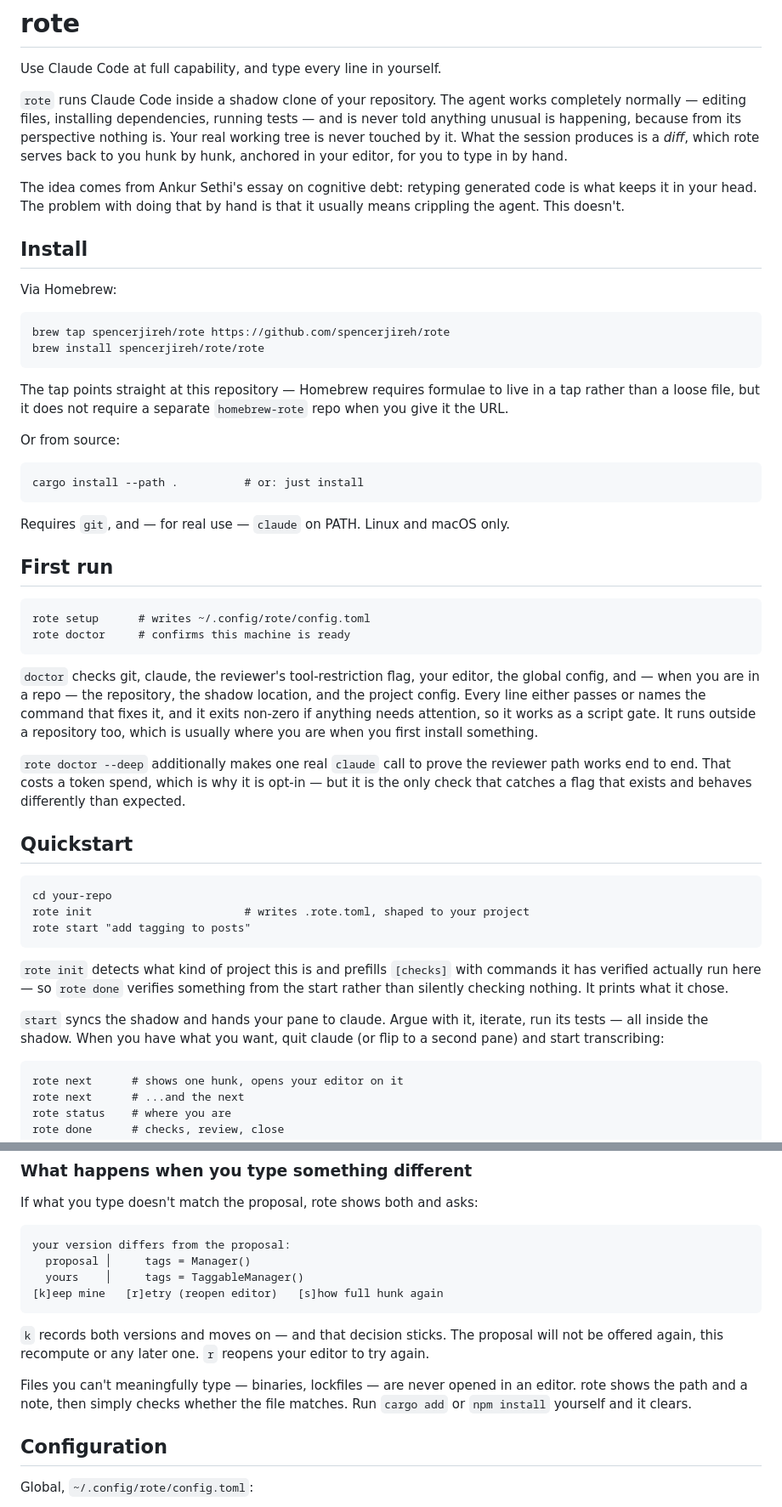
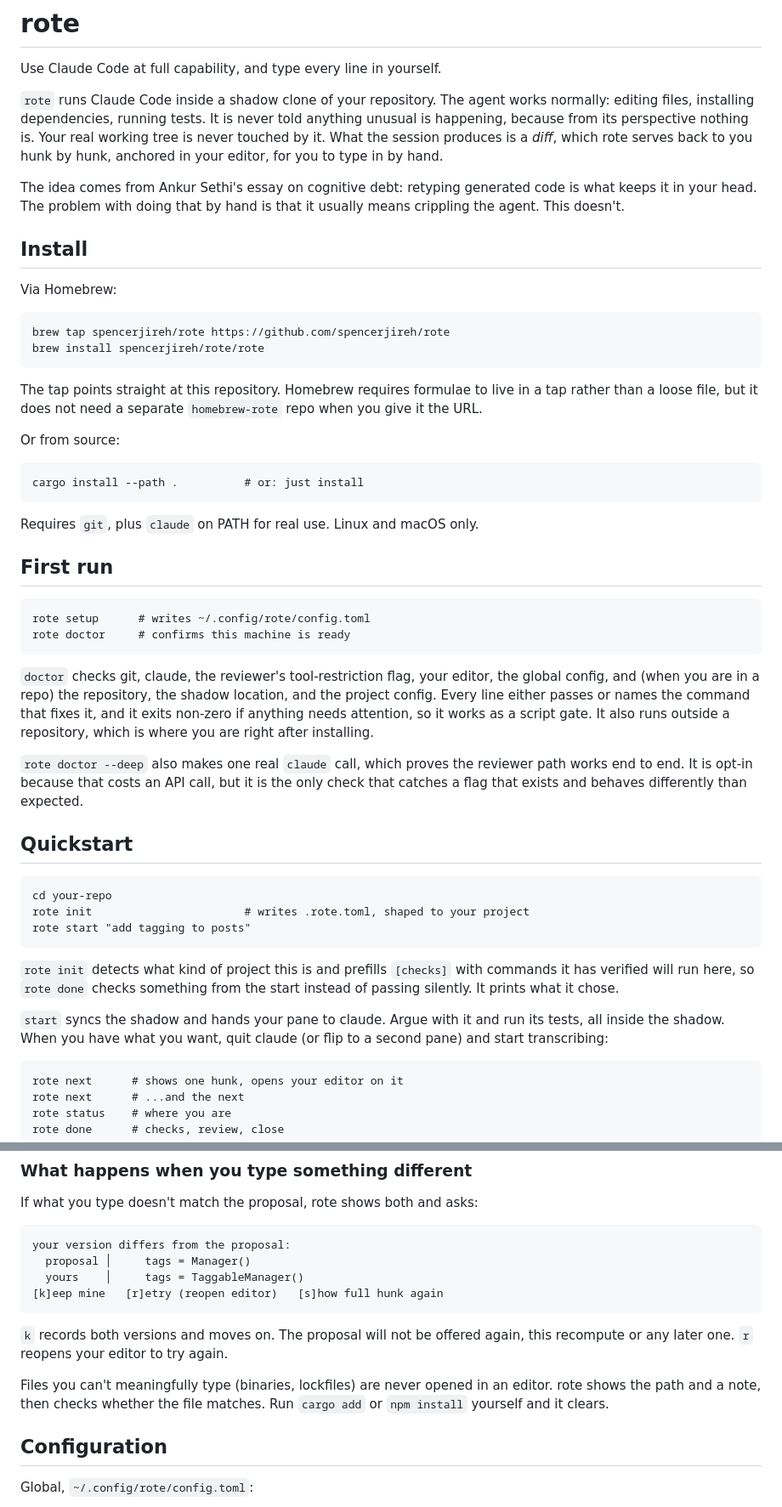
Before and after one commit to spencerjireh/rote, a Markdown page: README.md, 2 parts joined by grey strips. Shown at 85% size. Rendered like a GitHub page.

Commit message:
Prose pass on the README
Mainly a density fix. Twenty em dashes across ~176 lines, four sentences with
paired dashes: individually defensible, collectively the dash was doing the work
of commas, colons and full stops. Now four, each doing appositive work.

Also: one sentence did not parse (a paired-dash aside split the verb sequence in
the `rote talk --attach` line), "that decision sticks" restated the sentence
after it, "costs a token spend" was not a phrase, and "completely", "simply",
"literally", "actually" and "additionally" were carrying no load.

````diff
--- a/README.md
+++ b/README.md
@@ -3,11 +3,11 @@
 Use Claude Code at full capability, and type every line in yourself.
 
 `rote` runs Claude Code inside a shadow clone of your repository. The agent works
-completely normally — editing files, installing dependencies, running tests — and
-is never told anything unusual is happening, because from its perspective nothing
-is. Your real working tree is never touched by it. What the session produces is a
-*diff*, which rote serves back to you hunk by hunk, anchored in your editor, for
-you to type in by hand.
+normally: editing files, installing dependencies, running tests. It is never told
+anything unusual is happening, because from its perspective nothing is. Your real
+working tree is never touched by it. What the session produces is a *diff*, which
+rote serves back to you hunk by hunk, anchored in your editor, for you to type in
+by hand.
 
 The idea comes from Ankur Sethi's essay on cognitive debt: retyping generated code
 is what keeps it in your head. The problem with doing that by hand is that it
@@ -22,9 +22,9 @@ brew tap spencerjireh/rote https://github.com/spencerjireh/rote
 brew install spencerjireh/rote/rote
 ```
 
-The tap points straight at this repository — Homebrew requires formulae to live
-in a tap rather than a loose file, but it does not require a separate
-`homebrew-rote` repo when you give it the URL.
+The tap points straight at this repository. Homebrew requires formulae to live in
+a tap rather than a loose file, but it does not need a separate `homebrew-rote`
+repo when you give it the URL.
 
 Or from source:
 
@@ -32,7 +32,7 @@ Or from source:
 cargo install --path .          # or: just install
 ```
 
-Requires `git`, and — for real use — `claude` on PATH. Linux and macOS only.
+Requires `git`, plus `claude` on PATH for real use. Linux and macOS only.
 
 ## First run
 
@@ -42,16 +42,15 @@ rote doctor     # confirms this machine is ready
 ```
 
 `doctor` checks git, claude, the reviewer's tool-restriction flag, your editor,
-the global config, and — when you are in a repo — the repository, the shadow
+the global config, and (when you are in a repo) the repository, the shadow
 location, and the project config. Every line either passes or names the command
 that fixes it, and it exits non-zero if anything needs attention, so it works as
-a script gate. It runs outside a repository too, which is usually where you are
-when you first install something.
+a script gate. It also runs outside a repository, which is where you are right
+after installing.
 
-`rote doctor --deep` additionally makes one real `claude` call to prove the
-reviewer path works end to end. That costs a token spend, which is why it is
-opt-in — but it is the only check that catches a flag that exists and behaves
-differently than expected.
+`rote doctor --deep` also makes one real `claude` call, which proves the reviewer
+path works end to end. It is opt-in because that costs an API call, but it is the
+only check that catches a flag that exists and behaves differently than expected.
 
 ## Quickstart
 
@@ -62,12 +61,12 @@ rote start "add tagging to posts"
 ```
 
 `rote init` detects what kind of project this is and prefills `[checks]` with
-commands it has verified actually run here — so `rote done` verifies something
-from the start rather than silently checking nothing. It prints what it chose.
+commands it has verified will run here, so `rote done` checks something from the
+start instead of passing silently. It prints what it chose.
 
-`start` syncs the shadow and hands your pane to claude. Argue with it, iterate,
-run its tests — all inside the shadow. When you have what you want, quit claude
-(or flip to a second pane) and start transcribing:
+`start` syncs the shadow and hands your pane to claude. Argue with it and run its
+tests, all inside the shadow. When you have what you want, quit claude (or flip
+to a second pane) and start transcribing:
 
 ```
 rote next      # shows one hunk, opens your editor on it
@@ -124,13 +123,13 @@ your version differs from the proposal:
 [k]eep mine   [r]etry (reopen editor)   [s]how full hunk again
 ```
 
-`k` records both versions and moves on — and that decision sticks. The proposal
-will not be offered again, this recompute or any later one. `r` reopens your
+`k` records both versions and moves on. The proposal will not be offered again,
+this recompute or any later one. `r` reopens your
 editor to try again.
 
-Files you can't meaningfully type — binaries, lockfiles — are never opened in an
-editor. rote shows the path and a note, then simply checks whether the file
-matches. Run `cargo add` or `npm install` yourself and it clears.
+Files you can't meaningfully type (binaries, lockfiles) are never opened in an
+editor. rote shows the path and a note, then checks whether the file matches. Run
+`cargo add` or `npm install` yourself and it clears.
 
 ## Configuration
 
````
Also changed, not shown: other parts of README.md (+8 -8 lines).
